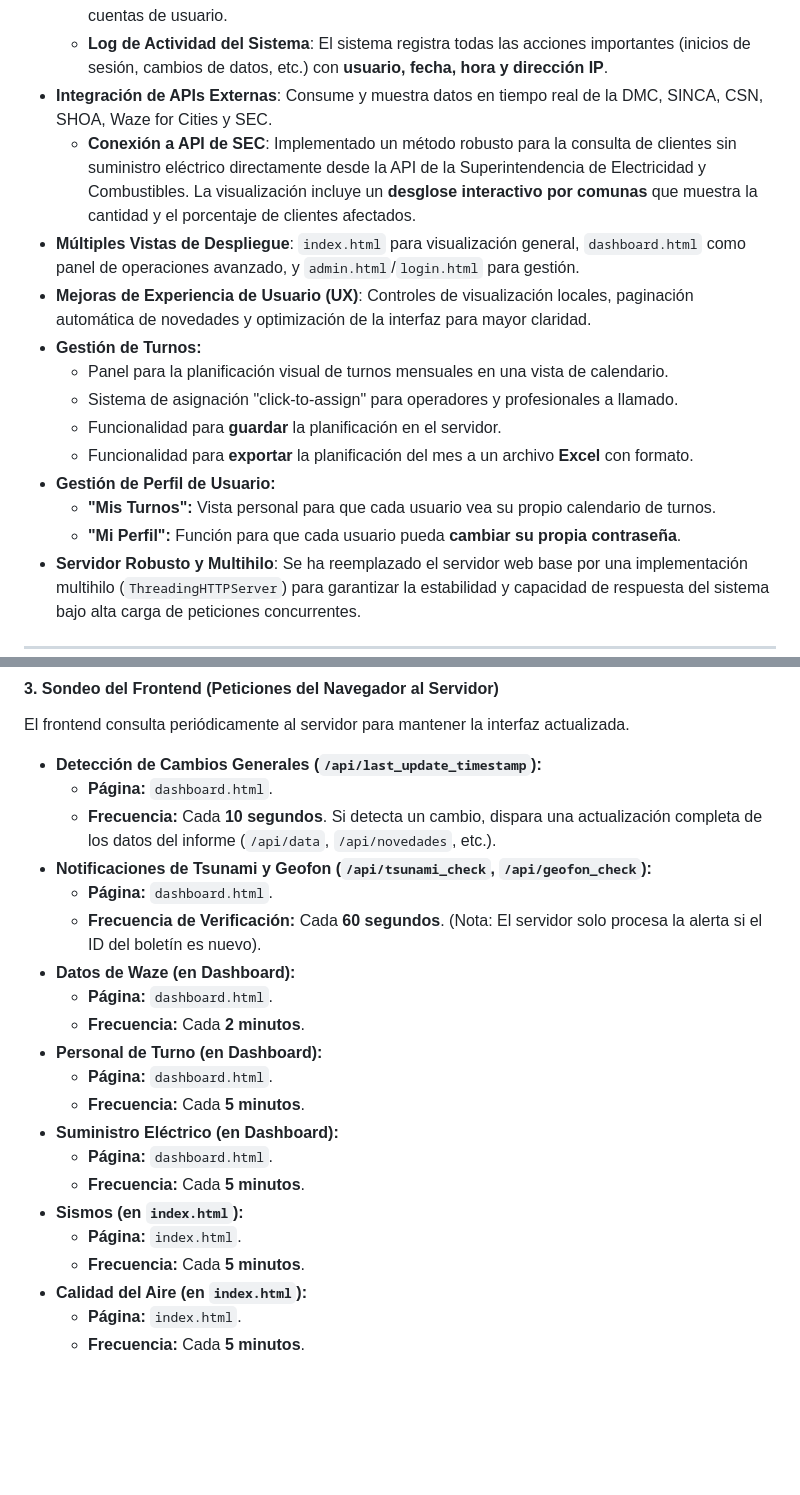
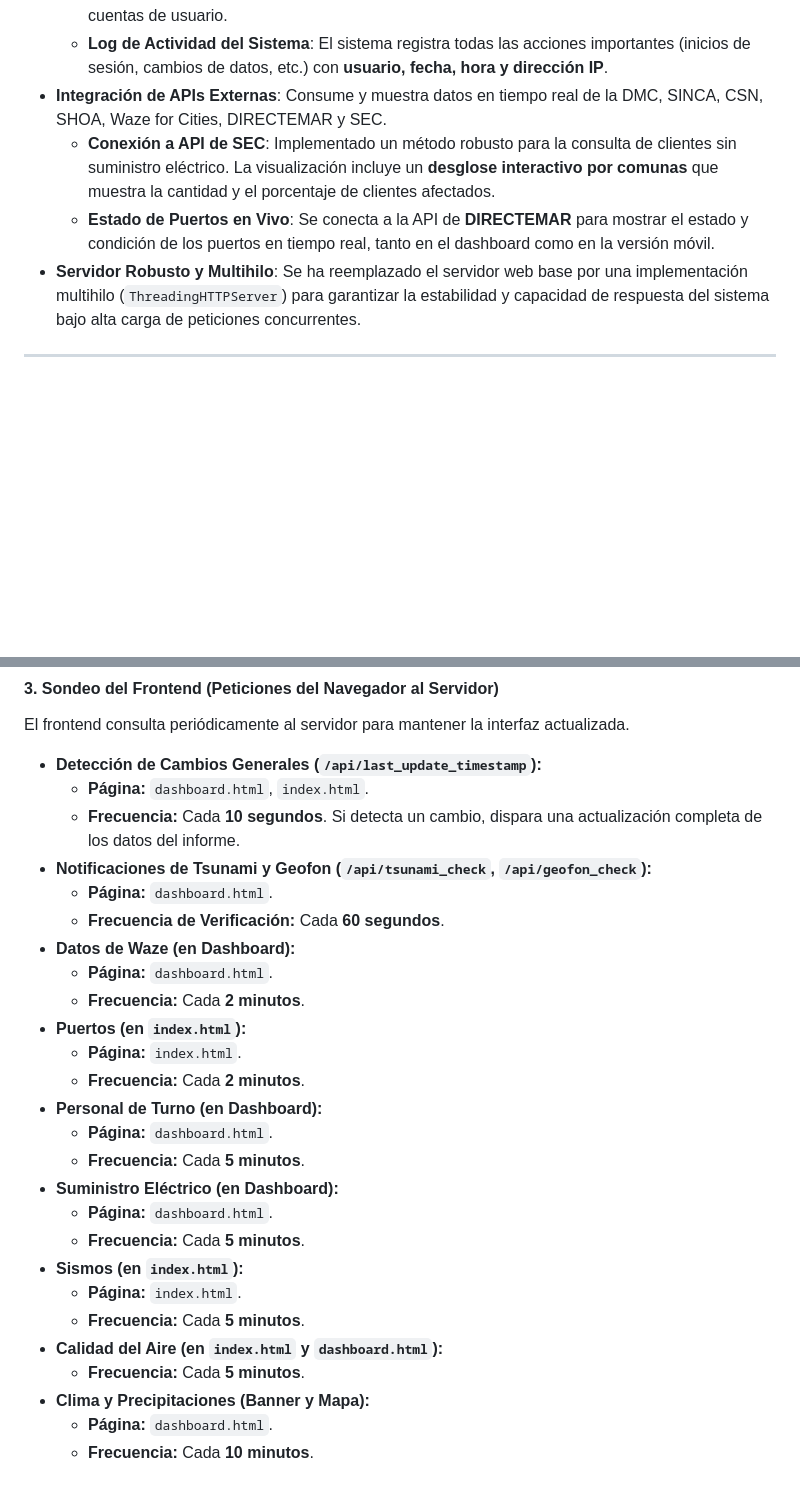
Before and after one commit to feliramosz/visor-monitoreo-regional, a Markdown page: README.md, 2 parts joined by grey strips. Rendered like a GitHub page; blank space fills up the shorter version.

```diff
--- a/README.md
+++ b/README.md
@@ -80,18 +88,9 @@ Se ha implementado un flujo de trabajo profesional que automatiza el despliegue
 -   **Gestión de Usuarios y Auditoría (Solo Administradores)**:
     -   **Gestión de Usuarios desde la Interfaz**: Los administradores pueden crear, editar y eliminar cuentas de usuario.
     -   **Log de Actividad del Sistema**: El sistema registra todas las acciones importantes (inicios de sesión, cambios de datos, etc.) con **usuario, fecha, hora y dirección IP**.
--   **Integración de APIs Externas**: Consume y muestra datos en tiempo real de la DMC, SINCA, CSN, SHOA, Waze for Cities y SEC.
-    -   **Conexión a API de SEC**: Implementado un método robusto para la consulta de clientes sin suministro eléctrico directamente desde la API de la Superintendencia de Electricidad y Combustibles. La visualización incluye un **desglose interactivo por comunas** que muestra la cantidad y el porcentaje de clientes afectados.
--   **Múltiples Vistas de Despliegue**: `index.html` para visualización general, `dashboard.html` como panel de operaciones avanzado, y `admin.html`/`login.html` para gestión.
--   **Mejoras de Experiencia de Usuario (UX)**: Controles de visualización locales, paginación automática de novedades y optimización de la interfaz para mayor claridad.
--   **Gestión de Turnos:**
-    -   Panel para la planificación visual de turnos mensuales en una vista de calendario.
-    -   Sistema de asignación "click-to-assign" para operadores y profesionales a llamado.
-    -   Funcionalidad para **guardar** la planificación en el servidor.
-    -   Funcionalidad para **exportar** la planificación del mes a un archivo **Excel** con formato.
--   **Gestión de Perfil de Usuario:**
-    -   **"Mis Turnos":** Vista personal para que cada usuario vea su propio calendario de turnos.
-    -   **"Mi Perfil":** Función para que cada usuario pueda **cambiar su propia contraseña**.
+-   **Integración de APIs Externas**: Consume y muestra datos en tiempo real de la DMC, SINCA, CSN, SHOA, Waze for Cities, DIRECTEMAR y SEC.
+    -   **Conexión a API de SEC**: Implementado un método robusto para la consulta de clientes sin suministro eléctrico. La visualización incluye un **desglose interactivo por comunas** que muestra la cantidad y el porcentaje de clientes afectados.
+    -   **Estado de Puertos en Vivo**: Se conecta a la API de **DIRECTEMAR** para mostrar el estado y condición de los puertos en tiempo real, tanto en el dashboard como en la versión móvil.
 -   **Servidor Robusto y Multihilo**: Se ha reemplazado el servidor web base por una implementación multihilo (`ThreadingHTTPServer`) para garantizar la estabilidad y capacidad de respuesta del sistema bajo alta carga de peticiones concurrentes.
 
 ---
@@ -157,13 +159,16 @@ Para evitar sobrecargar los servicios externos y mejorar el rendimiento, el serv
 El frontend consulta periódicamente al servidor para mantener la interfaz actualizada.
 
 * **Detección de Cambios Generales (`/api/last_update_timestamp`):**
-    * **Página:** `dashboard.html`.
-    * **Frecuencia:** Cada **10 segundos**. Si detecta un cambio, dispara una actualización completa de los datos del informe (`/api/data`, `/api/novedades`, etc.).
+    * **Página:** `dashboard.html`, `index.html`.
+    * **Frecuencia:** Cada **10 segundos**. Si detecta un cambio, dispara una actualización completa de los datos del informe.
 * **Notificaciones de Tsunami y Geofon (`/api/tsunami_check`, `/api/geofon_check`):**
     * **Página:** `dashboard.html`.
-    * **Frecuencia de Verificación:** Cada **60 segundos**. (Nota: El servidor solo procesa la alerta si el ID del boletín es nuevo).
+    * **Frecuencia de Verificación:** Cada **60 segundos**.
 * **Datos de Waze (en Dashboard):**
     * **Página:** `dashboard.html`.
+    * **Frecuencia:** Cada **2 minutos**.
+* **Puertos (en `index.html`):**
+    * **Página:** `index.html`.
     * **Frecuencia:** Cada **2 minutos**.
 * **Personal de Turno (en Dashboard):**
     * **Página:** `dashboard.html`.
@@ -174,6 +179,8 @@ El frontend consulta periódicamente al servidor para mantener la interfaz actua
 * **Sismos (en `index.html`):**
     * **Página:** `index.html`.
     * **Frecuencia:** Cada **5 minutos**.
-* **Calidad del Aire (en `index.html`):**
-    * **Página:** `index.html`.
+* **Calidad del Aire (en `index.html` y `dashboard.html`):**
     * **Frecuencia:** Cada **5 minutos**.
+* **Clima y Precipitaciones (Banner y Mapa):**
+    * **Página:** `dashboard.html`.
+    * **Frecuencia:** Cada **10 minutos**.
```
Also changed, not shown: other parts of README.md (+31 -20 lines).
